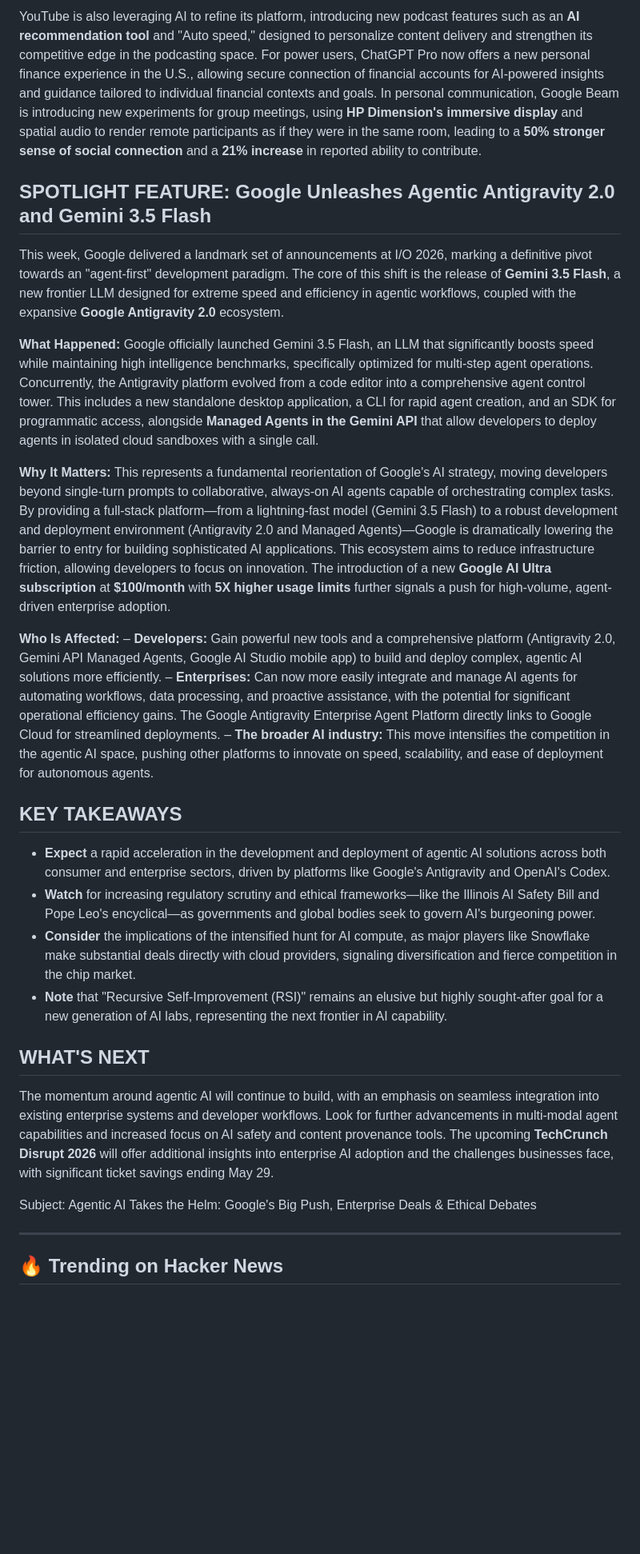
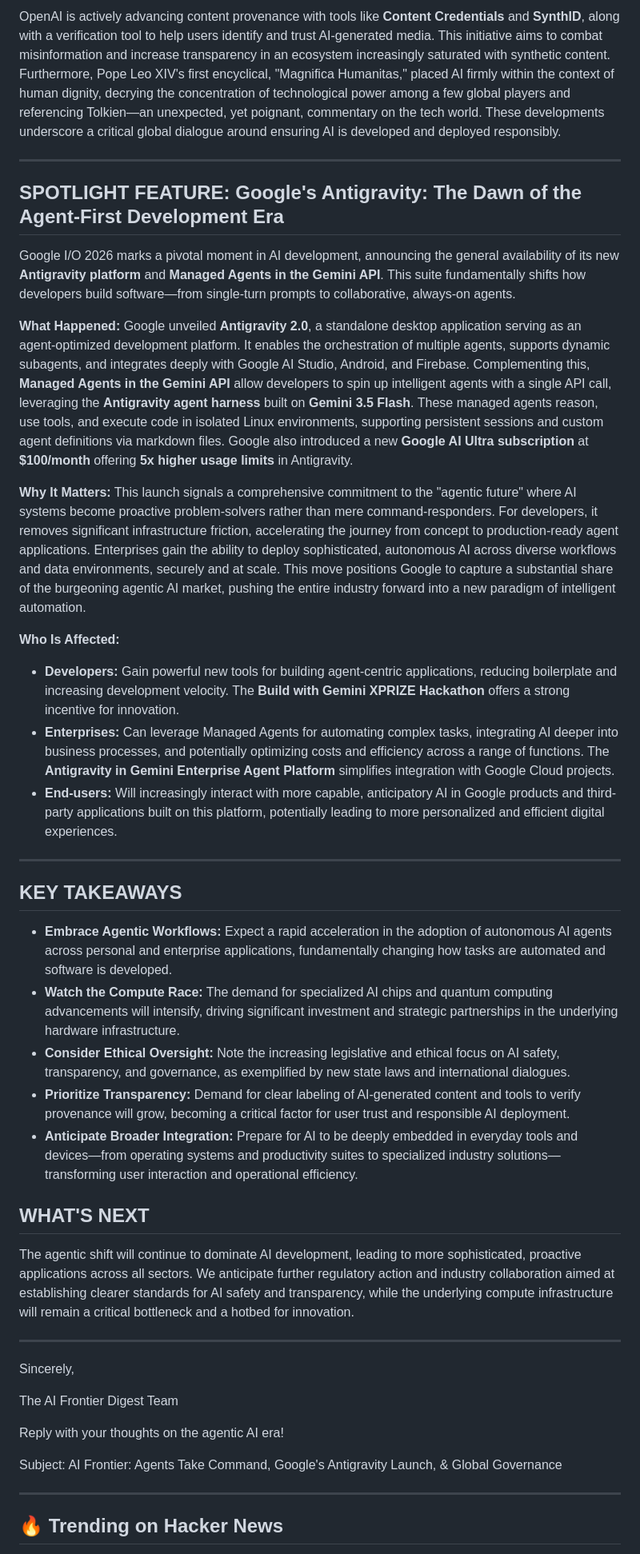
Before and after one commit to sivag2000/ai-daily-signal-newsletter, a Markdown page: newsletters/2026-05-28.md, the part around one of its changes. Shown at 80% size. Drawn GitHub-style; blank space fills up the shorter version.

Commit message:
newsletter: add edition for 2026-05-28

```diff
--- a/newsletters/2026-05-28.md
+++ b/newsletters/2026-05-28.md
@@ -30,31 +30,44 @@ AI is increasingly integrated into everyday consumer technologies, enhancing use
 
-YouTube is also leveraging AI to refine its platform, introducing new podcast features such as an **AI recommendation tool** and "Auto speed," designed to personalize content delivery and strengthen its competitive edge in the podcasting space. For power users, ChatGPT Pro now offers a new personal finance experience in the U.S., allowing secure connection of financial accounts for AI-powered insights and guidance tailored to individual financial contexts and goals. In personal communication, Google Beam is introducing new experiments for group meetings, using **HP Dimension's immersive display** and spatial audio to render remote participants as if they were in the same room, leading to a **50% stronger sense of social connection** and a **21% increase** in reported ability to contribute.
+OpenAI is actively advancing content provenance with tools like **Content Credentials** and **SynthID**, along with a verification tool to help users identify and trust AI-generated media. This initiative aims to combat misinformation and increase transparency in an ecosystem increasingly saturated with synthetic content. Furthermore, Pope Leo XIV's first encyclical, "Magnifica Humanitas," placed AI firmly within the context of human dignity, decrying the concentration of technological power among a few global players and referencing Tolkien—an unexpected, yet poignant, commentary on the tech world. These developments underscore a critical global dialogue around ensuring AI is developed and deployed responsibly.
 
-## SPOTLIGHT FEATURE: Google Unleashes Agentic Antigravity 2.0 and Gemini 3.5 Flash
+---
 
-This week, Google delivered a landmark set of announcements at I/O 2026, marking a definitive pivot towards an "agent-first" development paradigm. The core of this shift is the release of **Gemini 3.5 Flash**, a new frontier LLM designed for extreme speed and efficiency in agentic workflows, coupled with the expansive **Google Antigravity 2.0** ecosystem.
+## SPOTLIGHT FEATURE: Google's Antigravity: The Dawn of the Agent-First Development Era
 
-**What Happened:** Google officially launched Gemini 3.5 Flash, an LLM that significantly boosts speed while maintaining high intelligence benchmarks, specifically optimized for multi-step agent operations. Concurrently, the Antigravity platform evolved from a code editor into a comprehensive agent control tower. This includes a new standalone desktop application, a CLI for rapid agent creation, and an SDK for programmatic access, alongside **Managed Agents in the Gemini API** that allow developers to deploy agents in isolated cloud sandboxes with a single call.
+Google I/O 2026 marks a pivotal moment in AI development, announcing the general availability of its new **Antigravity platform** and **Managed Agents in the Gemini API**. This suite fundamentally shifts how developers build software—from single-turn prompts to collaborative, always-on agents.
 
-**Why It Matters:** This represents a fundamental reorientation of Google's AI strategy, moving developers beyond single-turn prompts to collaborative, always-on AI agents capable of orchestrating complex tasks. By providing a full-stack platform—from a lightning-fast model (Gemini 3.5 Flash) to a robust development and deployment environment (Antigravity 2.0 and Managed Agents)—Google is dramatically lowering the barrier to entry for building sophisticated AI applications. This ecosystem aims to reduce infrastructure friction, allowing developers to focus on innovation. The introduction of a new **Google AI Ultra subscription** at **$100/month** with **5X higher usage limits** further signals a push for high-volume, agent-driven enterprise adoption.
+**What Happened:** Google unveiled **Antigravity 2.0**, a standalone desktop application serving as an agent-optimized development platform. It enables the orchestration of multiple agents, supports dynamic subagents, and integrates deeply with Google AI Studio, Android, and Firebase. Complementing this, **Managed Agents in the Gemini API** allow developers to spin up intelligent agents with a single API call, leveraging the **Antigravity agent harness** built on **Gemini 3.5 Flash**. These managed agents reason, use tools, and execute code in isolated Linux environments, supporting persistent sessions and custom agent definitions via markdown files. Google also introduced a new **Google AI Ultra subscription** at **$100/month** offering **5x higher usage limits** in Antigravity.
+
+**Why It Matters:** This launch signals a comprehensive commitment to the "agentic future" where AI systems become proactive problem-solvers rather than mere command-responders. For developers, it removes significant infrastructure friction, accelerating the journey from concept to production-ready agent applications. Enterprises gain the ability to deploy sophisticated, autonomous AI across diverse workflows and data environments, securely and at scale. This move positions Google to capture a substantial share of the burgeoning agentic AI market, pushing the entire industry forward into a new paradigm of intelligent automation.
 
 **Who Is Affected:**
-– **Developers:** Gain powerful new tools and a comprehensive platform (Antigravity 2.0, Gemini API Managed Agents, Google AI Studio mobile app) to build and deploy complex, agentic AI solutions more efficiently.
-– **Enterprises:** Can now more easily integrate and manage AI agents for automating workflows, data processing, and proactive assistance, with the potential for significant operational efficiency gains. The Google Antigravity Enterprise Agent Platform directly links to Google Cloud for streamlined deployments.
-– **The broader AI industry:** This move intensifies the competition in the agentic AI space, pushing other platforms to innovate on speed, scalability, and ease of deployment for autonomous agents.
+*   **Developers:** Gain powerful new tools for building agent-centric applications, reducing boilerplate and increasing development velocity. The **Build with Gemini XPRIZE Hackathon** offers a strong incentive for innovation.
+*   **Enterprises:** Can leverage Managed Agents for automating complex tasks, integrating AI deeper into business processes, and potentially optimizing costs and efficiency across a range of functions. The **Antigravity in Gemini Enterprise Agent Platform** simplifies integration with Google Cloud projects.
+*   **End-users:** Will increasingly interact with more capable, anticipatory AI in Google products and third-party applications built on this platform, potentially leading to more personalized and efficient digital experiences.
+
+---
 
 ## KEY TAKEAWAYS
 
-*   **Expect** a rapid acceleration in the development and deployment of agentic AI solutions across both consumer and enterprise sectors, driven by platforms like Google's Antigravity and OpenAI's Codex.
-*   **Watch** for increasing regulatory scrutiny and ethical frameworks—like the Illinois AI Safety Bill and Pope Leo's encyclical—as governments and global bodies seek to govern AI's burgeoning power.
-*   **Consider** the implications of the intensified hunt for AI compute, as major players like Snowflake make substantial deals directly with cloud providers, signaling diversification and fierce competition in the chip market.
-*   **Note** that "Recursive Self-Improvement (RSI)" remains an elusive but highly sought-after goal for a new generation of AI labs, representing the next frontier in AI capability.
+*   **Embrace Agentic Workflows:** Expect a rapid acceleration in the adoption of autonomous AI agents across personal and enterprise applications, fundamentally changing how tasks are automated and software is developed.
+*   **Watch the Compute Race:** The demand for specialized AI chips and quantum computing advancements will intensify, driving significant investment and strategic partnerships in the underlying hardware infrastructure.
+*   **Consider Ethical Oversight:** Note the increasing legislative and ethical focus on AI safety, transparency, and governance, as exemplified by new state laws and international dialogues.
+*   **Prioritize Transparency:** Demand for clear labeling of AI-generated content and tools to verify provenance will grow, becoming a critical factor for user trust and responsible AI deployment.
+*   **Anticipate Broader Integration:** Prepare for AI to be deeply embedded in everyday tools and devices—from operating systems and productivity suites to specialized industry solutions—transforming user interaction and operational efficiency.
 
 ## WHAT'S NEXT
 
-The momentum around agentic AI will continue to build, with an emphasis on seamless integration into existing enterprise systems and developer workflows. Look for further advancements in multi-modal agent capabilities and increased focus on AI safety and content provenance tools. The upcoming **TechCrunch Disrupt 2026** will offer additional insights into enterprise AI adoption and the challenges businesses face, with significant ticket savings ending May 29.
+The agentic shift will continue to dominate AI development, leading to more sophisticated, proactive applications across all sectors. We anticipate further regulatory action and industry collaboration aimed at establishing clearer standards for AI safety and transparency, while the underlying compute infrastructure will remain a critical bottleneck and a hotbed for innovation.
 
-Subject: Agentic AI Takes the Helm: Google's Big Push, Enterprise Deals & Ethical Debates
+---
+
+Sincerely,
+
+The AI Frontier Digest Team
+
+Reply with your thoughts on the agentic AI era!
+
+Subject: AI Frontier: Agents Take Command, Google's Antigravity Launch, & Global Governance
 
 ---
 
```
Also changed, not shown: other parts of newsletters/2026-05-28.md (+16 -15 lines), newsletters/latest.md (+43 -29 lines).
